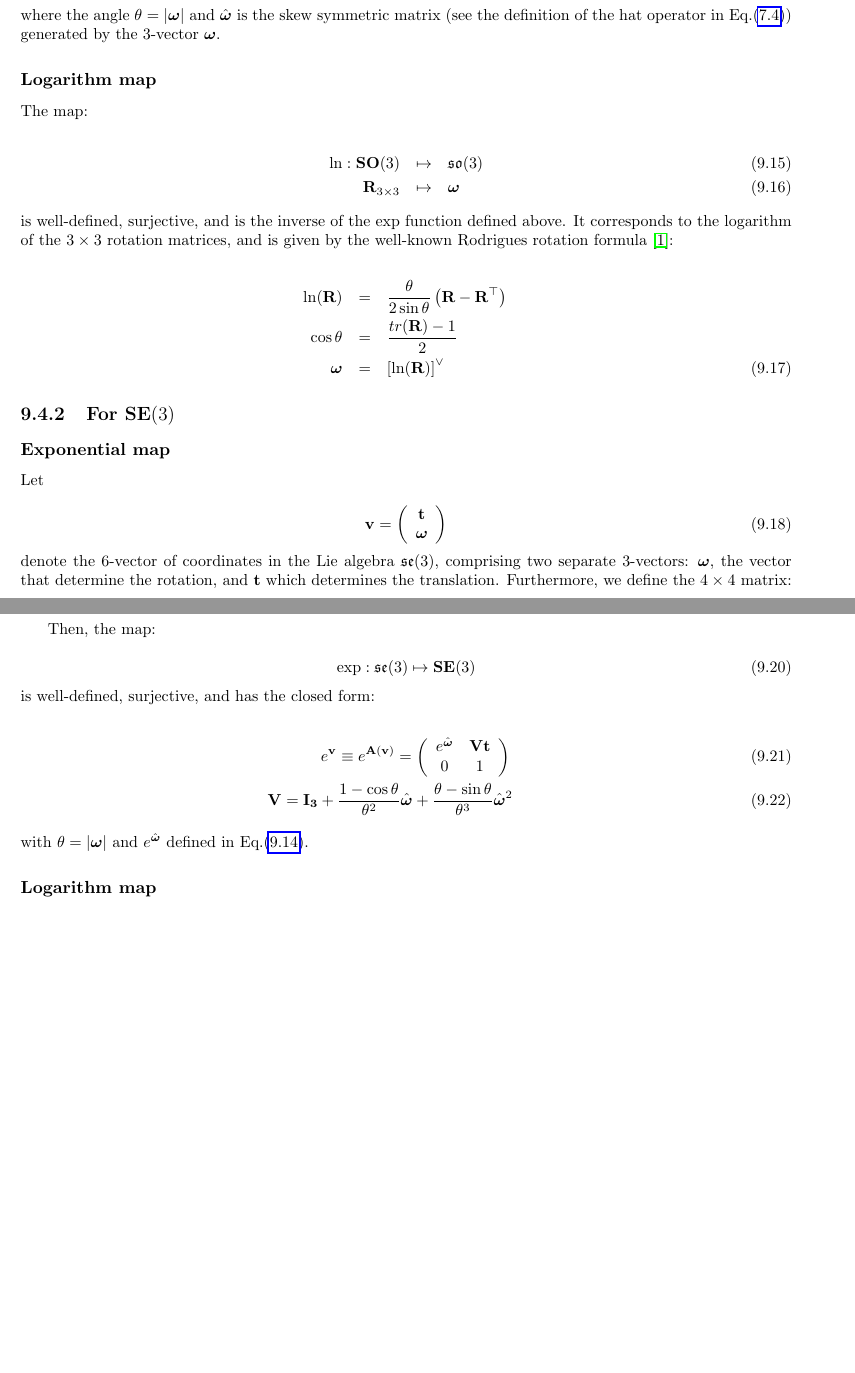
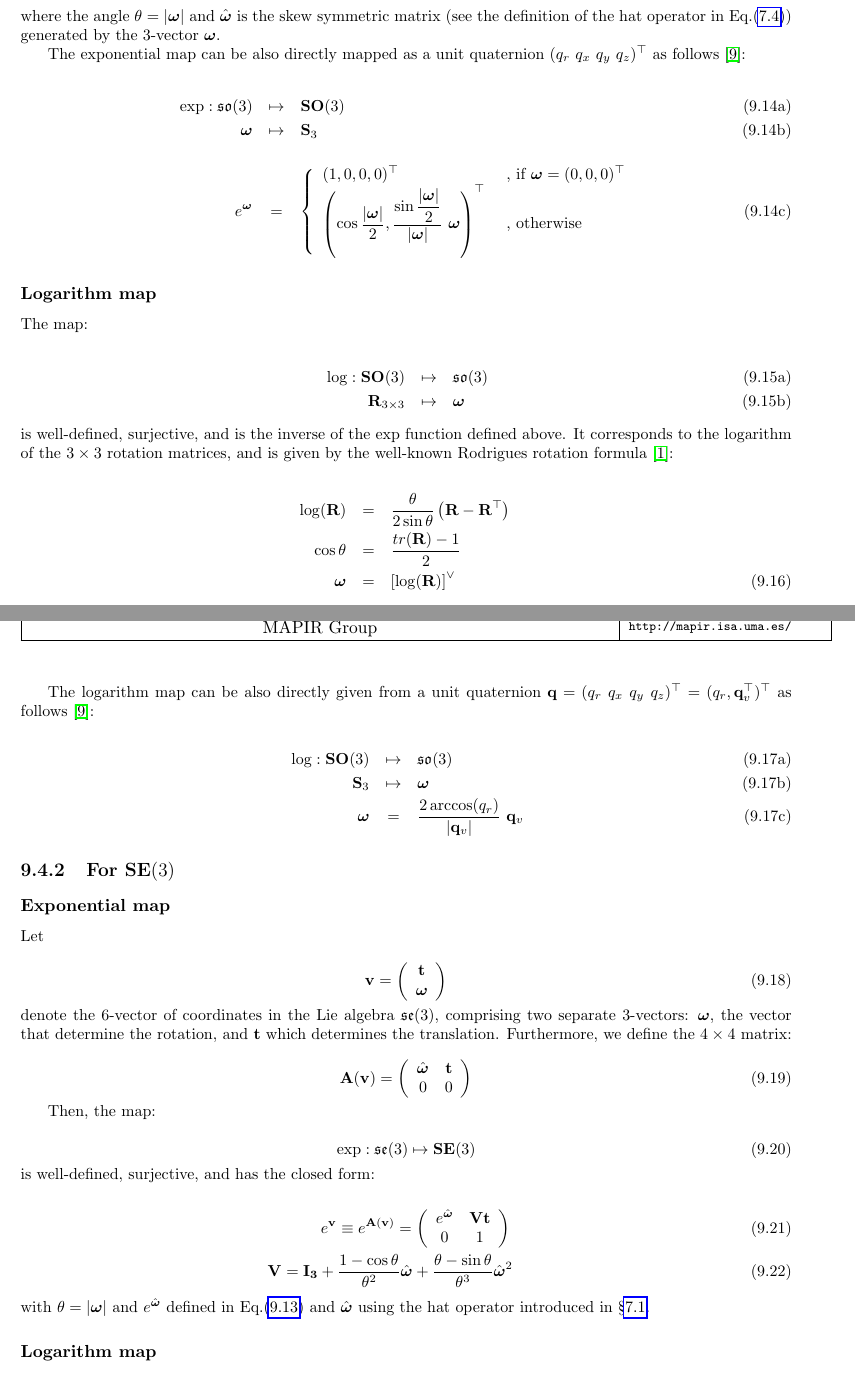
Before and after one commit to jlblancoc/tutorial-se3-manifold, a LaTeX thesis (jlblanco2010geometry3D_techrep.tex): two parts of pages 47 and 48 of 60 before the commit and two parts of pages 48 and 49 of 61 after it, joined at a grey line, cut so that both start at the same text, the shorter picture padded with empty space. Compiled offline with pdfLaTeX.

Commit message:
exp/log maps as quaternions

```diff
--- a/jlblanco2010geometry3D_techrep.tex
+++ b/jlblanco2010geometry3D_techrep.tex
@@ -3106,16 +3107,30 @@ $\hat{\W}$ is the skew symmetric matrix (see the definition of
 the hat operator in Eq.(\ref{eq:skew}))
 generated by the 3-vector $\W$.
 
+The exponential map can be also directly mapped as a unit quaternion $(q_r ~ q_x ~ q_y ~ q_z)^\top$ as follows \cite{grassia1998practical}:
+
+\begin{subeqnarray}
+	\exp: \mathfrak{so}(3) & \mapsto & \mathbf{SO}(3) \\
+	\W & \mapsto & \mathbf{S}_{3} \\
+	~ \nonumber \\
+	e^ { \W } &=& \left\{
+	\begin{array}{ll}
+		(1,0,0,0)^\top  & \text{ , if }  \W = (0,0,0)^\top \\
+		\left( \cos\dfrac{|\W|}{2}, \dfrac{\sin\dfrac{|\W|}{2}}{|\W|} ~ \W \right)^\top &  \text{ , otherwise}
+	\end{array}
+	\right.
+\end{subeqnarray}
+
 
 \subsubsection{Logarithm map}
 \label{sect:log_map_so3}
 
 The map:
 
-\begin{eqnarray}
-  \ln: \mathbf{SO}(3) & \mapsto & \mathfrak{so}(3)   \\
+\begin{subeqnarray}
+  \log: \mathbf{SO}(3) & \mapsto & \mathfrak{so}(3)   \\
            \mathbf{R}_{3\times 3} & \mapsto &  \W
-\end{eqnarray}
+\end{subeqnarray}
 
 \noindent is well-defined, surjective, and is the inverse of the $\exp$ function defined above.
 It corresponds to the logarithm of the $3\times 3$ rotation matrices, and is given by the
@@ -3124,16 +3139,26 @@ well-known Rodrigues rotation formula \cite{altafini2000cas}:
 
 \begin{eqnarray}
 \label{eq:rodrigues_ln}
- \ln(\mathbf{R}) &=& \frac{\theta}{2\sin \theta} \left( \mathbf{R} - \mathbf{R}^\top
+ \log(\mathbf{R}) &=& \frac{\theta}{2\sin \theta} \left( \mathbf{R} - \mathbf{R}^\top
 \right)
 \nonumber \\
 \cos \theta &=& \frac{tr(\mathbf{R})-1}{2}  \nonumber \\
 \label{eq:log_so3}
- \W &=& \left[ \ln(\mathbf{R}) \right]^\vee
-\end{eqnarray}
+ \W &=& \left[ \log(\mathbf{R}) \right]^\vee
+\end{eqnarray}
+
+The logarithm map can be also directly given from a unit quaternion $\mathbf{q} = (q_r ~ q_x ~ q_y ~ q_z)^\top = (q_r, \mathbf{q}_v^\top)^\top$ as follows \cite{grassia1998practical}:
+
+\begin{subeqnarray}
+	\log: \mathbf{SO}(3) & \mapsto & \mathfrak{so}(3)   \\
+	\mathbf{S}_{3} & \mapsto &  \W \\
+    \W  &=& \dfrac{2 \arccos(q_r)}{|\mathbf{q}_v|} ~ \mathbf{q}_v
+\end{subeqnarray}
+
 
 
 \subsection{For $\mathbf{SE}(3)$}
+\label{eq:exp.log.se3}
 
 \subsubsection{Exponential map}
 \label{sect:se3_exp}
@@ -3187,8 +3212,8 @@ Then, the map:
 \end{eqnarray}
 
 \noindent with $\theta = |\W|$ and $e^{\hat{\W}}$
-defined in Eq.(\ref{eq:rodrigues}).
-
+defined in Eq.(\ref{eq:rodrigues})
+and $\hat{\W}$ using the hat operator introduced in \S\ref{sect:mat_deriv:ops}.
 
 
 \subsubsection{Logarithm map}
```
Also changed, not shown: myReferences.bib (+11 -0 lines), jlblanco2010geometry3D_techrep.tex (19 more changed lines).
